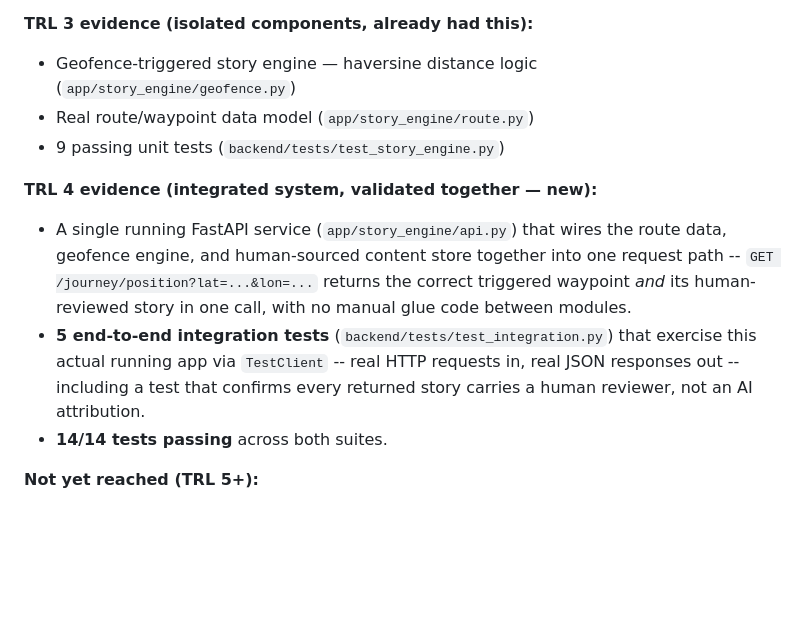
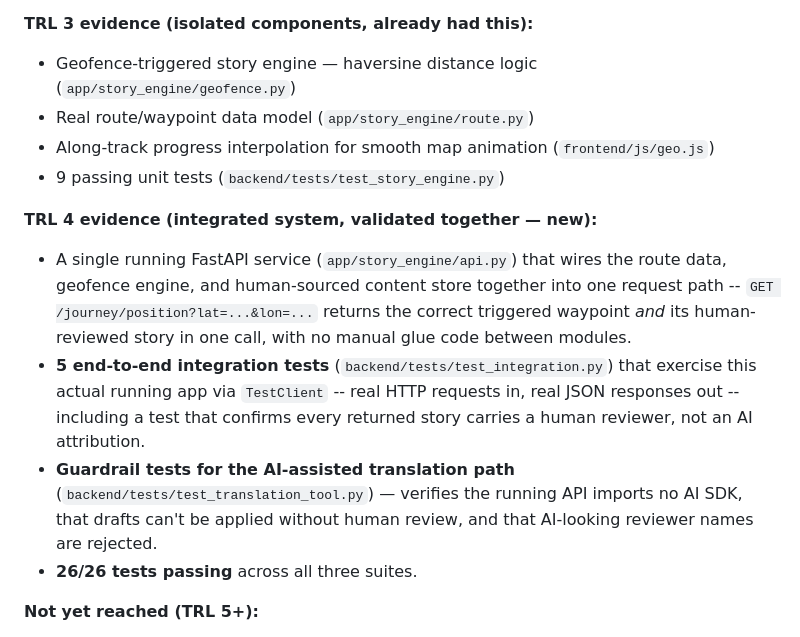
Before and after one commit to NeoPhukubye/Kasi_Compass, a Markdown page: README.md, the part around one of its changes. Drawn GitHub-style; blank space fills up the shorter version.

```diff
--- a/README.md
+++ b/README.md
@@ -63,12 +85,14 @@ Per organizer guidance to build to **TRL 4** ahead of the hackathon weekend, thi
 **TRL 3 evidence (isolated components, already had this):**
 - Geofence-triggered story engine — haversine distance logic (`app/story_engine/geofence.py`)
 - Real route/waypoint data model (`app/story_engine/route.py`)
+- Along-track progress interpolation for smooth map animation (`frontend/js/geo.js`)
 - 9 passing unit tests (`backend/tests/test_story_engine.py`)
 
 **TRL 4 evidence (integrated system, validated together — new):**
 - A single running FastAPI service (`app/story_engine/api.py`) that wires the route data, geofence engine, and human-sourced content store together into one request path -- `GET /journey/position?lat=...&lon=...` returns the correct triggered waypoint *and* its human-reviewed story in one call, with no manual glue code between modules.
 - **5 end-to-end integration tests** (`backend/tests/test_integration.py`) that exercise this actual running app via `TestClient` -- real HTTP requests in, real JSON responses out -- including a test that confirms every returned story carries a human reviewer, not an AI attribution.
-- **14/14 tests passing** across both suites.
+- **Guardrail tests for the AI-assisted translation path** (`backend/tests/test_translation_tool.py`) — verifies the running API imports no AI SDK, that drafts can't be applied without human review, and that AI-looking reviewer names are rejected.
+- **26/26 tests passing** across all three suites.
 
 **Not yet reached (TRL 5+):**
 - No live GPS feed from an actual train -- Companion Mode is validated against known coordinates in this lab environment, not yet tested onboard a moving train.
```
Also changed, not shown: other parts of README.md (+35 -2 lines).
